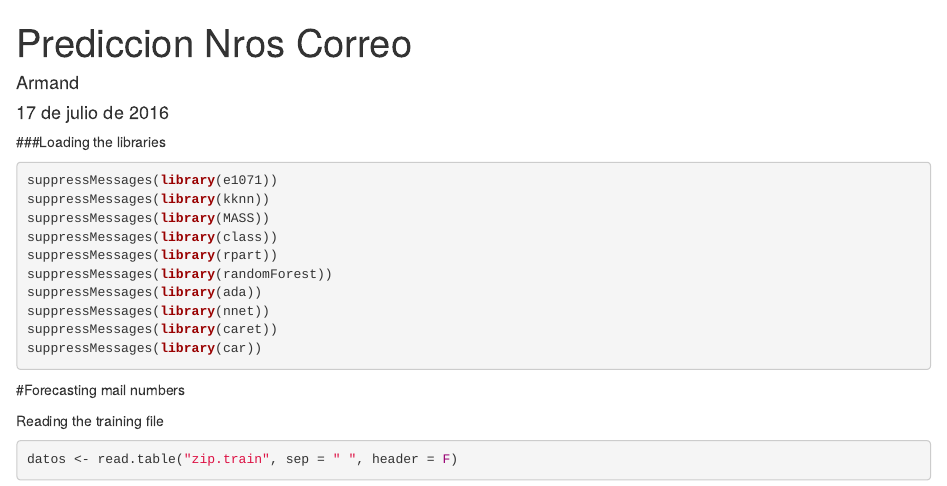
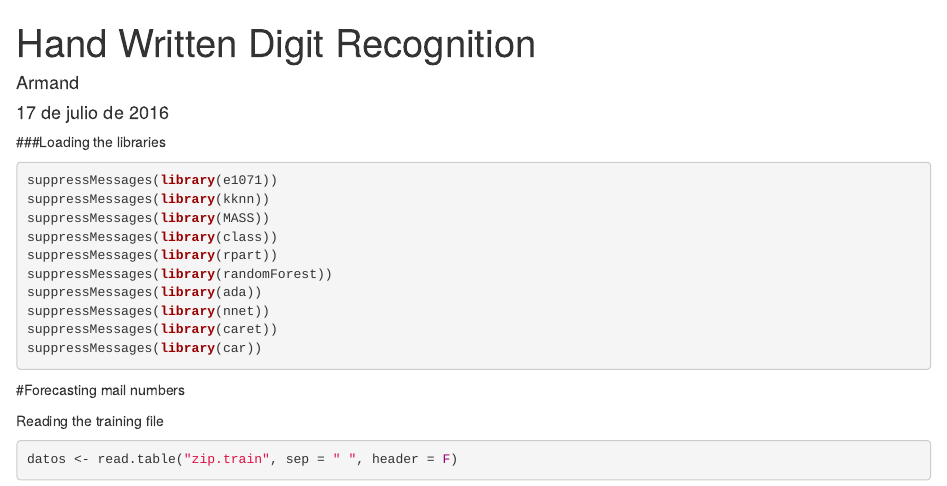
Before and after one commit to JohnnyAIO/R_programs, an R Markdown document (Forecasting_method/predict-num-mail.Rmd): the page in a window 1100 px wide, from its top. Rendered offline with R 4.5, knitr and Pandoc, with nearby package versions; some code elsewhere in the file could not run offline.

Commit message:
Hand Written Digit Recognition

```diff
--- a/Forecasting_method/predict-num-mail.Rmd
+++ b/Forecasting_method/predict-num-mail.Rmd
@@ -1,5 +1,6 @@
 ---
-title: "Prediccion Nros Correo"
+title: "Hand Written Digit
+Recognition"
 author: "Armand"
 date: "17 de julio de 2016"
 output: html_document
```
